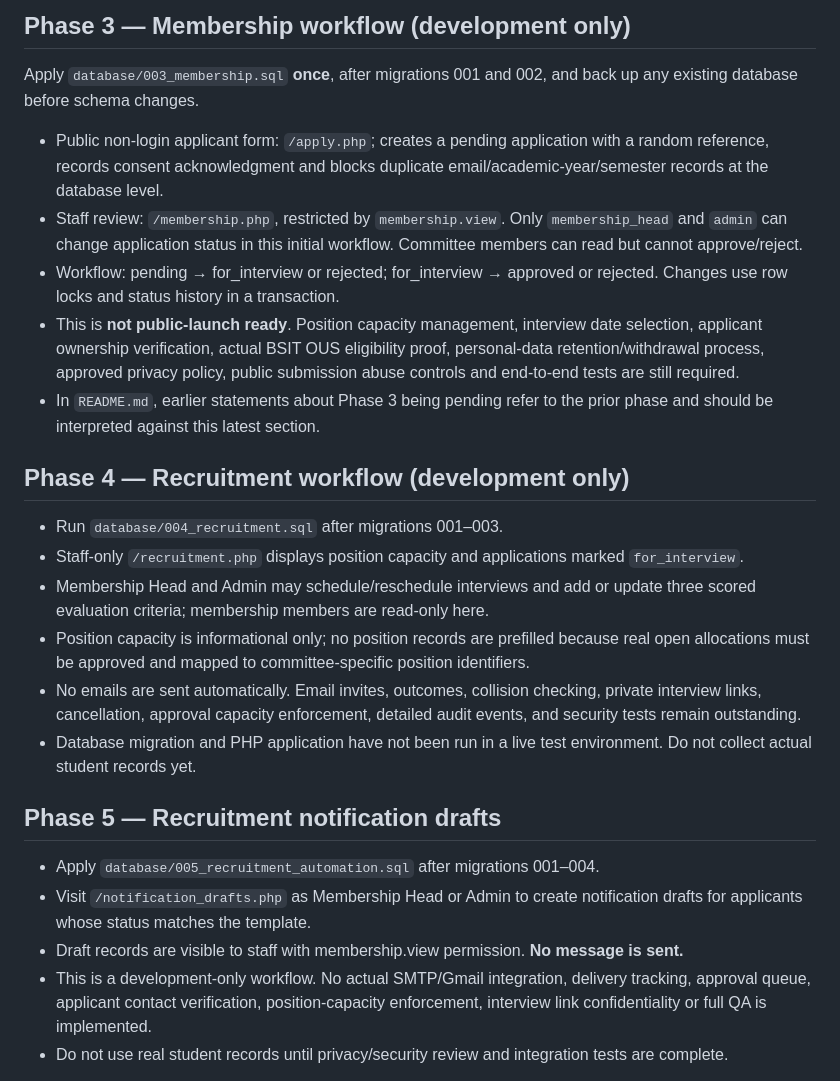
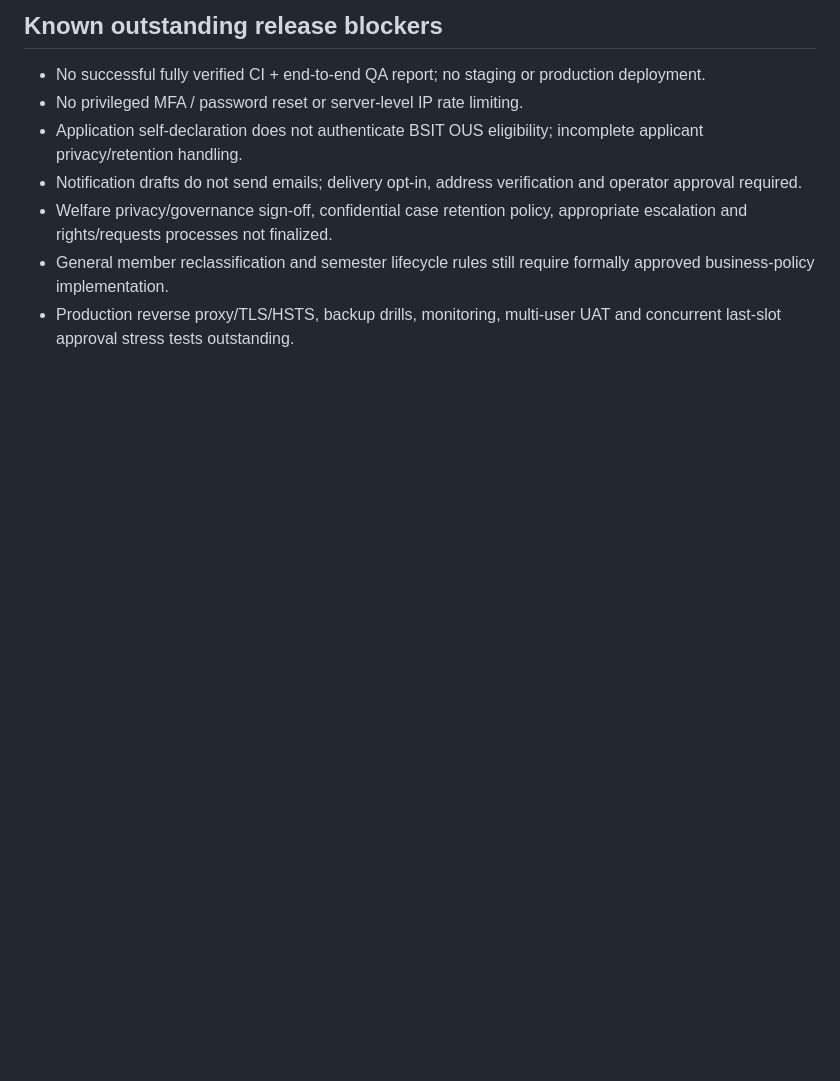
Before and after one commit to iamgravz/AGILE-OUS, a Markdown page: README.md, the part around one of its changes. GitHub-like rendering; blank space fills up the shorter version.

```diff
--- a/README.md
+++ b/README.md
@@ -51,24 +43,10 @@ Do not input real student details or welfare concerns into this phase-1 build. W
 
-## Phase 3 — Membership workflow (development only)
-Apply `database/003_membership.sql` **once**, after migrations 001 and 002, and back up any existing database before schema changes.
-- Public non-login applicant form: `/apply.php`; creates a pending application with a random reference, records consent acknowledgment and blocks duplicate email/academic-year/semester records at the database level.
-- Staff review: `/membership.php`, restricted by `membership.view`. Only `membership_head` and `admin` can change application status in this initial workflow. Committee members can read but cannot approve/reject.
-- Workflow: pending → for_interview or rejected; for_interview → approved or rejected. Changes use row locks and status history in a transaction.
-- This is **not public-launch ready**. Position capacity management, interview date selection, applicant ownership verification, actual BSIT OUS eligibility proof, personal-data retention/withdrawal process, approved privacy policy, public submission abuse controls and end-to-end tests are still required.
-- In `README.md`, earlier statements about Phase 3 being pending refer to the prior phase and should be interpreted against this latest section.
+## Known outstanding release blockers
+- No successful fully verified CI + end-to-end QA report; no staging or production deployment.
+- No privileged MFA / password reset or server-level IP rate limiting.
+- Application self-declaration does not authenticate BSIT OUS eligibility; incomplete applicant privacy/retention handling.
+- Notification drafts do not send emails; delivery opt-in, address verification and operator approval required.
+- Welfare privacy/governance sign-off, confidential case retention policy, appropriate escalation and rights/requests processes not finalized.
+- General member reclassification and semester lifecycle rules still require formally approved business-policy implementation.
+- Production reverse proxy/TLS/HSTS, backup drills, monitoring, multi-user UAT and concurrent last-slot approval stress tests outstanding.
 
-## Phase 4 — Recruitment workflow (development only)
-- Run `database/004_recruitment.sql` after migrations 001–003.
-- Staff-only `/recruitment.php` displays position capacity and applications marked `for_interview`.
-- Membership Head and Admin may schedule/reschedule interviews and add or update three scored evaluation criteria; membership members are read-only here.
-- Position capacity is informational only; no position records are prefilled because real open allocations must be approved and mapped to committee-specific position identifiers.
-- No emails are sent automatically. Email invites, outcomes, collision checking, private interview links, cancellation, approval capacity enforcement, detailed audit events, and security tests remain outstanding.
-- Database migration and PHP application have not been run in a live test environment. Do not collect actual student records yet.
-
-## Phase 5 — Recruitment notification drafts
-- Apply `database/005_recruitment_automation.sql` after migrations 001–004.
-- Visit `/notification_drafts.php` as Membership Head or Admin to create notification drafts for applicants whose status matches the template.
-- Draft records are visible to staff with membership.view permission. **No message is sent.**
-- This is a development-only workflow. No actual SMTP/Gmail integration, delivery tracking, approval queue, applicant contact verification, position-capacity enforcement, interview link confidentiality or full QA is implemented.
-- Do not use real student records until privacy/security review and integration tests are complete.
-
```
Also changed, not shown: other parts of README.md (+34 -69 lines).
